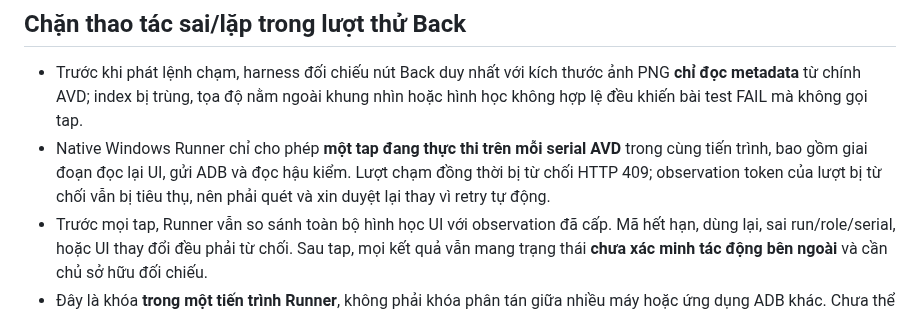
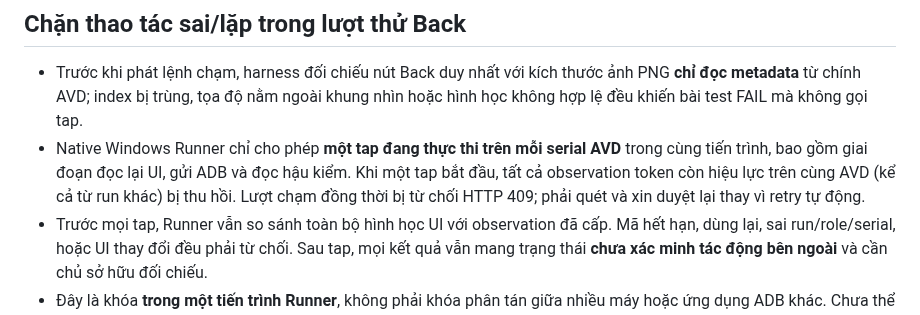
Before and after one commit to capquangfptminhlh/lhm-agent-ai, a Markdown page: docs/ANDROID_LIVE_WINDOWS_ACCEPTANCE.md, the part around the change. GitHub-like rendering.

Commit message:
docs(android): explain cross-run observation revocation on AVD tap

```diff
--- a/docs/ANDROID_LIVE_WINDOWS_ACCEPTANCE.md
+++ b/docs/ANDROID_LIVE_WINDOWS_ACCEPTANCE.md
@@ -24,7 +24,7 @@ Workflow: [android-agent-live-windows.yml](../.github/workflows/android-agent-li
 ## Chặn thao tác sai/lặp trong lượt thử Back
 
 - Trước khi phát lệnh chạm, harness đối chiếu nút Back duy nhất với kích thước ảnh PNG **chỉ đọc metadata** từ chính AVD; index bị trùng, tọa độ nằm ngoài khung nhìn hoặc hình học không hợp lệ đều khiến bài test FAIL mà không gọi tap.
-- Native Windows Runner chỉ cho phép **một tap đang thực thi trên mỗi serial AVD** trong cùng tiến trình, bao gồm giai đoạn đọc lại UI, gửi ADB và đọc hậu kiểm. Lượt chạm đồng thời bị từ chối HTTP 409; observation token của lượt bị từ chối vẫn bị tiêu thụ, nên phải quét và xin duyệt lại thay vì retry tự động.
+- Native Windows Runner chỉ cho phép **một tap đang thực thi trên mỗi serial AVD** trong cùng tiến trình, bao gồm giai đoạn đọc lại UI, gửi ADB và đọc hậu kiểm. Khi một tap bắt đầu, tất cả observation token còn hiệu lực trên cùng AVD (kể cả từ run khác) bị thu hồi. Lượt chạm đồng thời bị từ chối HTTP 409; phải quét và xin duyệt lại thay vì retry tự động.
 - Trước mọi tap, Runner vẫn so sánh toàn bộ hình học UI với observation đã cấp. Mã hết hạn, dùng lại, sai run/role/serial, hoặc UI thay đổi đều phải từ chối. Sau tap, mọi kết quả vẫn mang trạng thái **chưa xác minh tác động bên ngoài** và cần chủ sở hữu đối chiếu.
 - Đây là khóa **trong một tiến trình Runner**, không phải khóa phân tán giữa nhiều máy hoặc ứng dụng ADB khác. Chưa thể bảo đảm AVD không đổi màn hình trong khoảng rất ngắn giữa lúc đọc lại và lúc ADB gửi tap. Chỉ thử trên AVD sạch, không tài khoản và không dữ liệu quan trọng.
 
```
